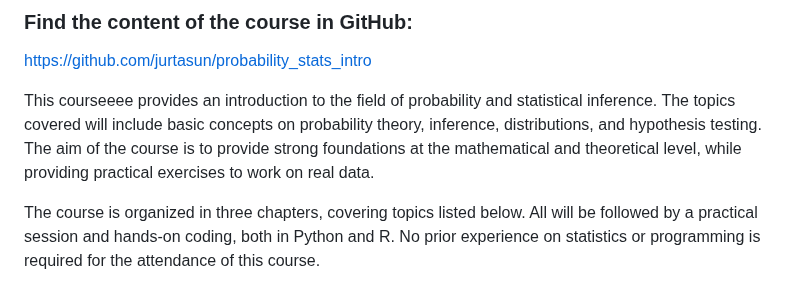
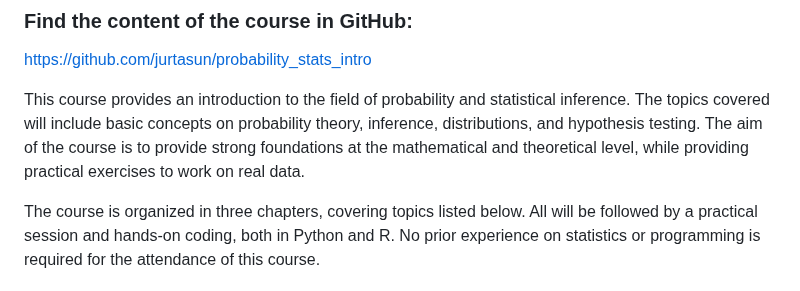
Before and after one commit to jurtasun/probability_stats_intro, a Markdown page: README.md, the part around the change. Rendered like a GitHub page.

```diff
--- a/README.md
+++ b/README.md
@@ -9,7 +9,7 @@
 ### Find the content of the course in GitHub:
 [https://github.com/jurtasun/probability_stats_intro](https://github.com/jurtasun/probability_stats_intro)
 
-This courseeee provides an introduction to the field of probability and statistical inference. The topics covered will include basic concepts on probability theory, inference, distributions, and hypothesis testing. The aim of the course is to provide strong foundations at the mathematical and theoretical level, while providing practical exercises to work on real data.
+This course provides an introduction to the field of probability and statistical inference. The topics covered will include basic concepts on probability theory, inference, distributions, and hypothesis testing. The aim of the course is to provide strong foundations at the mathematical and theoretical level, while providing practical exercises to work on real data.
 
 The course is organized in three chapters, covering topics listed below. All will be followed by a practical session and hands-on coding, both in Python and R. No prior experience on statistics or programming is required for the attendance of this course.
 
```
